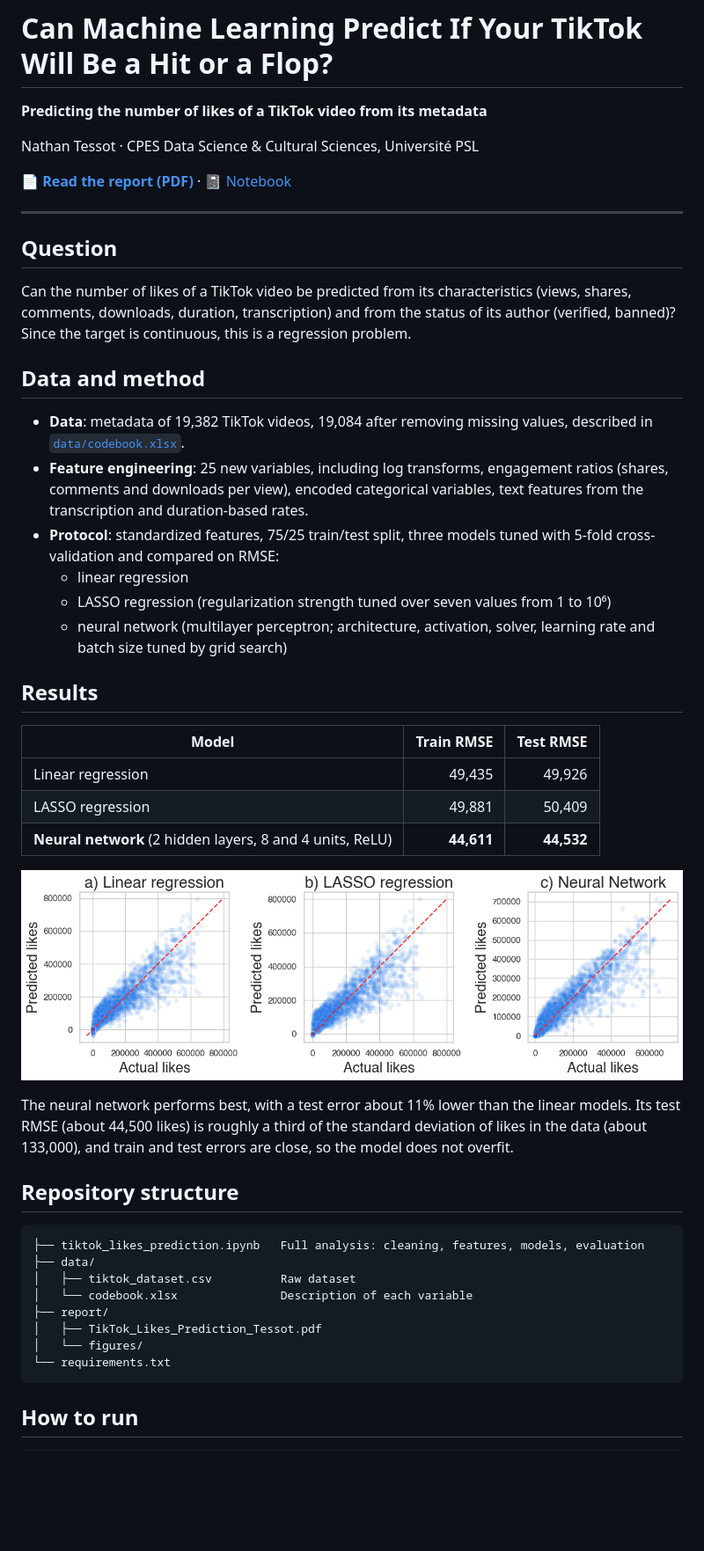
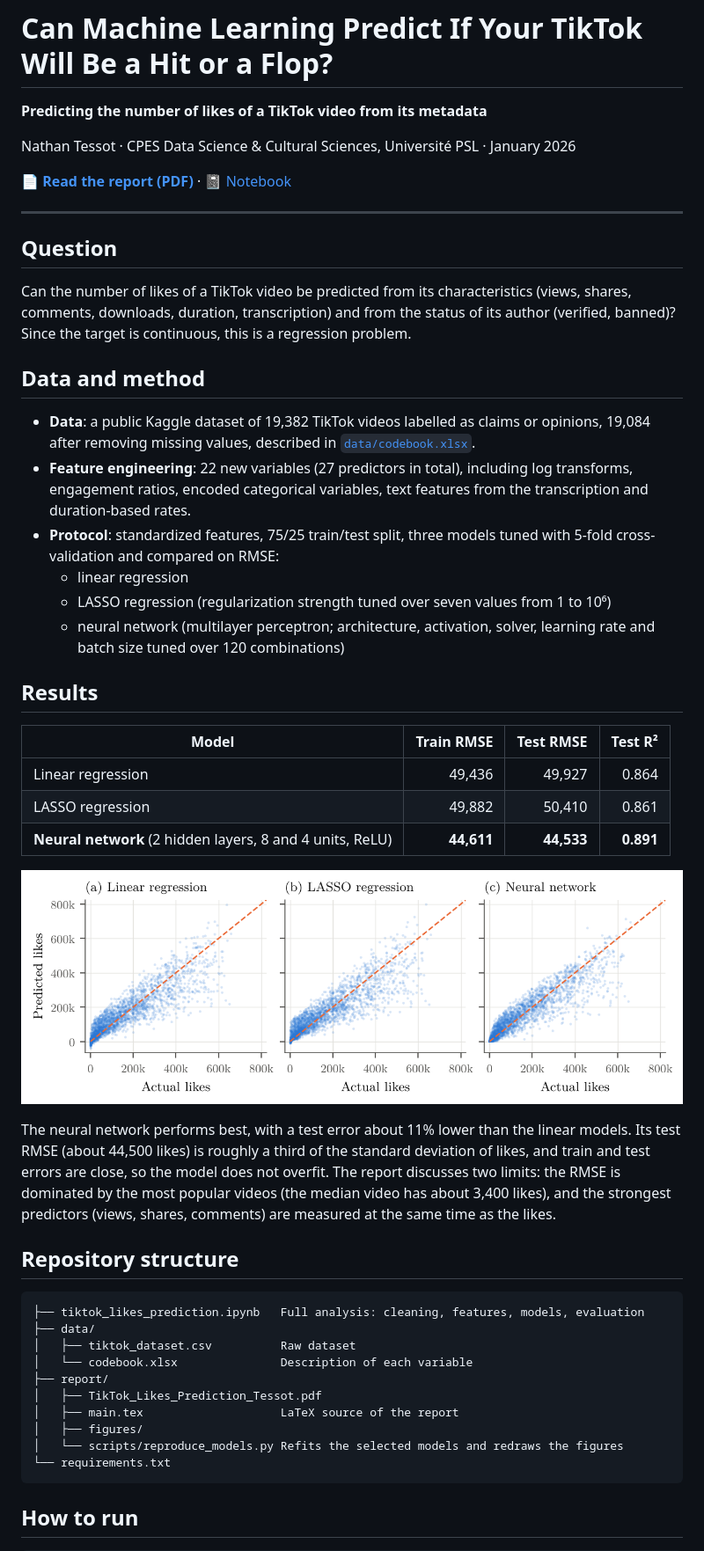
Before and after one commit to NathanTessot75/tiktok-analysis, a Markdown page: README.md, the part around the change printed below. Shown: that part at 88% size. GitHub-like rendering; pictures changed too: report/figures/predicted_vs_actual.png; blank space fills up the shorter version.

````diff
--- a/README.md
+++ b/README.md
@@ -2,7 +2,7 @@
 
 **Predicting the number of likes of a TikTok video from its metadata**
 
-Nathan Tessot · CPES Data Science & Cultural Sciences, Université PSL
+Nathan Tessot · CPES Data Science & Cultural Sciences, Université PSL · January 2026
 
 📄 **[Read the report (PDF)](report/TikTok_Likes_Prediction_Tessot.pdf)** · 📓 [Notebook](tiktok_likes_prediction.ipynb)
 
@@ -17,32 +17,35 @@ regression problem.
 
 ## Data and method
 
-- **Data**: metadata of 19,382 TikTok videos, 19,084 after removing missing values,
-  described in [`data/codebook.xlsx`](data/codebook.xlsx).
-- **Feature engineering**: 25 new variables, including log transforms, engagement
-  ratios (shares, comments and downloads per view), encoded categorical variables,
-  text features from the transcription and duration-based rates.
+- **Data**: a public Kaggle dataset of 19,382 TikTok videos labelled as claims or
+  opinions, 19,084 after removing missing values, described in
+  [`data/codebook.xlsx`](data/codebook.xlsx).
+- **Feature engineering**: 22 new variables (27 predictors in total), including log
+  transforms, engagement ratios, encoded categorical variables, text features from
+  the transcription and duration-based rates.
 - **Protocol**: standardized features, 75/25 train/test split, three models tuned
   with 5-fold cross-validation and compared on RMSE:
   - linear regression
   - LASSO regression (regularization strength tuned over seven values from 1 to 10⁶)
   - neural network (multilayer perceptron; architecture, activation, solver,
-    learning rate and batch size tuned by grid search)
+    learning rate and batch size tuned over 120 combinations)
 
 ## Results
 
-| Model | Train RMSE | Test RMSE |
-|-------|-----------:|----------:|
-| Linear regression | 49,435 | 49,926 |
-| LASSO regression | 49,881 | 50,409 |
-| **Neural network** (2 hidden layers, 8 and 4 units, ReLU) | **44,611** | **44,532** |
+| Model | Train RMSE | Test RMSE | Test R² |
+|-------|-----------:|----------:|--------:|
+| Linear regression | 49,436 | 49,927 | 0.864 |
+| LASSO regression | 49,882 | 50,410 | 0.861 |
+| **Neural network** (2 hidden layers, 8 and 4 units, ReLU) | **44,611** | **44,533** | **0.891** |
 
 ![Predicted vs. actual likes for the three models](report/figures/predicted_vs_actual.png)
 
 The neural network performs best, with a test error about 11% lower than the linear
 models. Its test RMSE (about 44,500 likes) is roughly a third of the standard
-deviation of likes in the data (about 133,000), and train and test errors are close,
-so the model does not overfit.
+deviation of likes, and train and test errors are close, so the model does not
+overfit. The report discusses two limits: the RMSE is dominated by the most popular
+videos (the median video has about 3,400 likes), and the strongest predictors
+(views, shares, comments) are measured at the same time as the likes.
 
 ## Repository structure
 
@@ -53,7 +56,9 @@ so the model does not overfit.
 │   └── codebook.xlsx               Description of each variable
 ├── report/
 │   ├── TikTok_Likes_Prediction_Tessot.pdf
-│   └── figures/
+│   ├── main.tex                    LaTeX source of the report
+│   ├── figures/
+│   └── scripts/reproduce_models.py Refits the selected models and redraws the figures
 └── requirements.txt
 ```
 
````
Also changed, not shown: other parts of README.md (+8 -0 lines), 7 other files.
